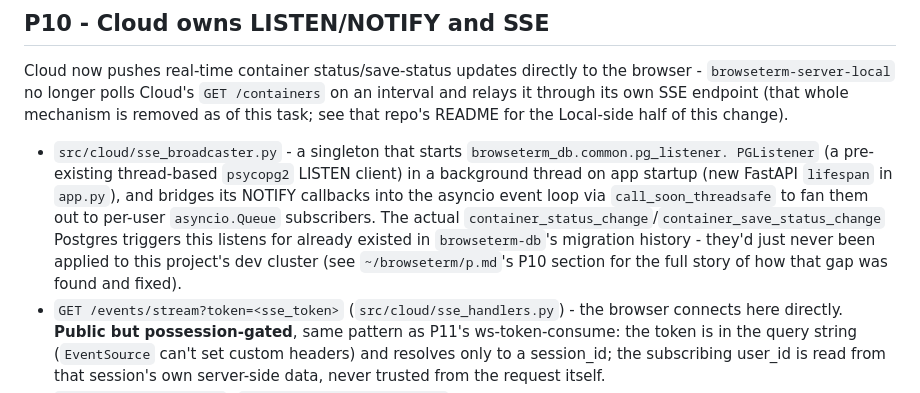
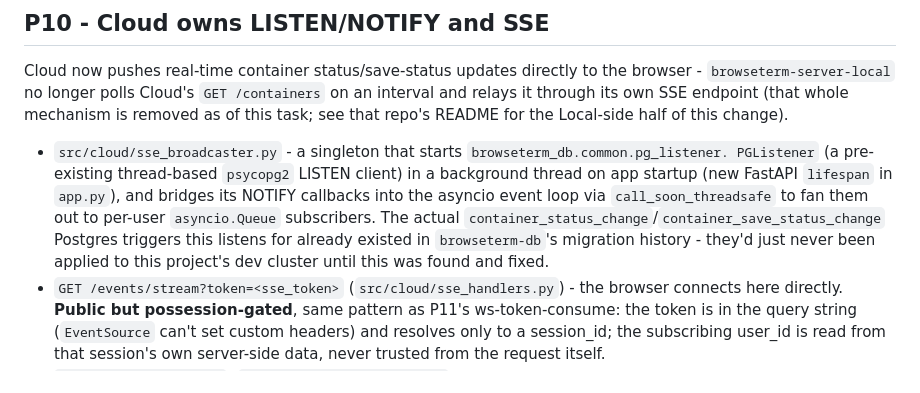
Before and after one commit to Zim95/browseterm-server, a Markdown page: README.md, the part around one of its changes. Rendered like a GitHub page.

```diff
--- a/README.md
+++ b/README.md
@@ -84,8 +83,7 @@ README for the Local-side half of this change).
   event loop via `call_soon_threadsafe` to fan them out to per-user `asyncio.Queue` subscribers.
   The actual `container_status_change`/`container_save_status_change` Postgres triggers this
   listens for already existed in `browseterm-db`'s migration history - they'd just never been
-  applied to this project's dev cluster (see `~/browseterm/p.md`'s P10 section for the full story
-  of how that gap was found and fixed).
+  applied to this project's dev cluster until this was found and fixed.
 - `GET /events/stream?token=<sse_token>` (`src/cloud/sse_handlers.py`) - the browser connects here
   directly. **Public but possession-gated**, same pattern as P11's ws-token-consume: the token is
   in the query string (`EventSource` can't set custom headers) and resolves only to a session_id;
```
Also changed, not shown: other parts of README.md (+7 -11 lines).
